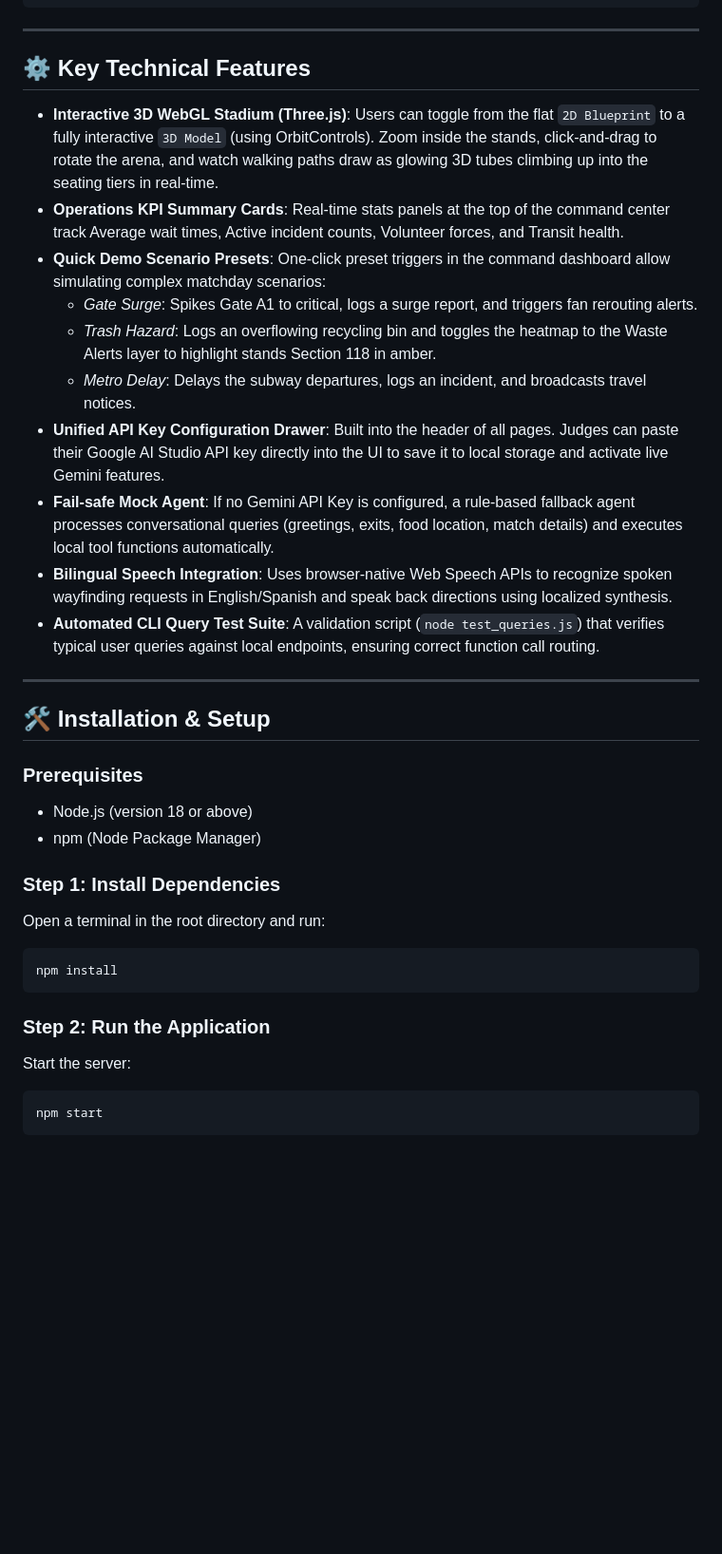
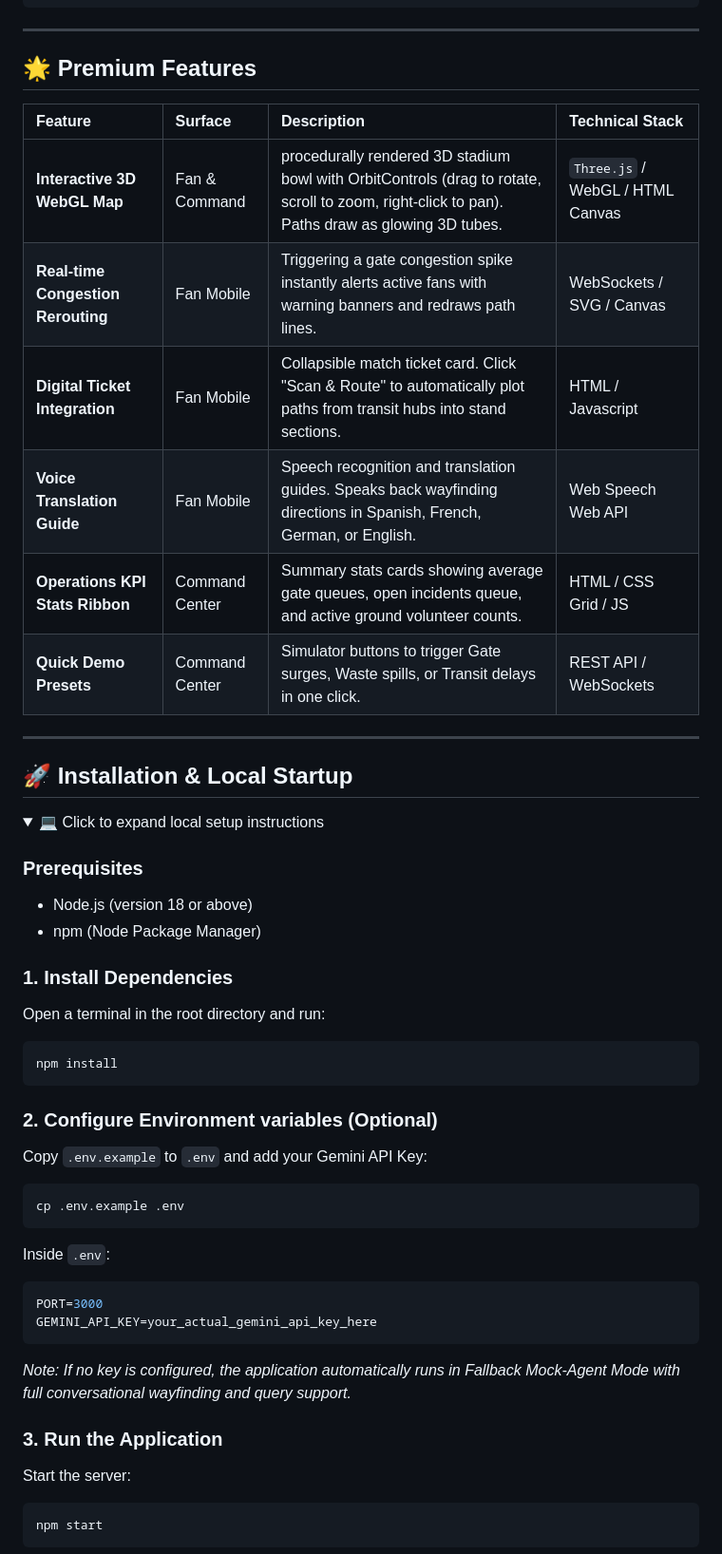
Before and after one commit to kalp-cg/nexus26, a Markdown page: README.md, the part around one of its changes. Shown at 95% size. Rendered like a GitHub page; folded sections open; blank space fills up the shorter version.

Commit message:
Updated README.md with interactive collapsible sections and Mermaid architecture diagram

````diff
--- a/README.md
+++ b/README.md
@@ -40,34 +64,47 @@ nexus26/
 
 ---
 
-## ⚙️ Key Technical Features
+## 🌟 Premium Features
 
-- **Interactive 3D WebGL Stadium (Three.js)**: Users can toggle from the flat `2D Blueprint` to a fully interactive `3D Model` (using OrbitControls). Zoom inside the stands, click-and-drag to rotate the arena, and watch walking paths draw as glowing 3D tubes climbing up into the seating tiers in real-time.
-- **Operations KPI Summary Cards**: Real-time stats panels at the top of the command center track Average wait times, Active incident counts, Volunteer forces, and Transit health.
-- **Quick Demo Scenario Presets**: One-click preset triggers in the command dashboard allow simulating complex matchday scenarios:
-  - *Gate Surge*: Spikes Gate A1 to critical, logs a surge report, and triggers fan rerouting alerts.
-  - *Trash Hazard*: Logs an overflowing recycling bin and toggles the heatmap to the Waste Alerts layer to highlight stands Section 118 in amber.
-  - *Metro Delay*: Delays the subway departures, logs an incident, and broadcasts travel notices.
-- **Unified API Key Configuration Drawer**: Built into the header of all pages. Judges can paste their Google AI Studio API key directly into the UI to save it to local storage and activate live Gemini features.
-- **Fail-safe Mock Agent**: If no Gemini API Key is configured, a rule-based fallback agent processes conversational queries (greetings, exits, food location, match details) and executes local tool functions automatically.
-- **Bilingual Speech Integration**: Uses browser-native Web Speech APIs to recognize spoken wayfinding requests in English/Spanish and speak back directions using localized synthesis.
-- **Automated CLI Query Test Suite**: A validation script (`node test_queries.js`) that verifies typical user queries against local endpoints, ensuring correct function call routing.
+| Feature | Surface | Description | Technical Stack |
+| :--- | :--- | :--- | :--- |
+| **Interactive 3D WebGL Map** | Fan & Command | procedurally rendered 3D stadium bowl with OrbitControls (drag to rotate, scroll to zoom, right-click to pan). Paths draw as glowing 3D tubes. | `Three.js` / WebGL / HTML Canvas |
+| **Real-time Congestion Rerouting** | Fan Mobile | Triggering a gate congestion spike instantly alerts active fans with warning banners and redraws path lines. | WebSockets / SVG / Canvas |
+| **Digital Ticket Integration** | Fan Mobile | Collapsible match ticket card. Click "Scan & Route" to automatically plot paths from transit hubs into stand sections. | HTML / Javascript |
+| **Voice Translation Guide** | Fan Mobile | Speech recognition and translation guides. Speaks back wayfinding directions in Spanish, French, German, or English. | Web Speech Web API |
+| **Operations KPI Stats Ribbon** | Command Center | Summary stats cards showing average gate queues, open incidents queue, and active ground volunteer counts. | HTML / CSS Grid / JS |
+| **Quick Demo Presets** | Command Center | Simulator buttons to trigger Gate surges, Waste spills, or Transit delays in one click. | REST API / WebSockets |
 
 ---
 
-## 🛠️ Installation & Setup
+## 🚀 Installation & Local Startup
+
+<details>
+<summary>💻 Click to expand local setup instructions</summary>
 
 ### Prerequisites
 - Node.js (version 18 or above)
 - npm (Node Package Manager)
 
-### Step 1: Install Dependencies
+### 1. Install Dependencies
 Open a terminal in the root directory and run:
 ```bash
 npm install
 ```
 
-### Step 2: Run the Application
+### 2. Configure Environment variables (Optional)
+Copy `.env.example` to `.env` and add your Gemini API Key:
+```bash
+cp .env.example .env
+```
+Inside `.env`:
+```env
+PORT=3000
+GEMINI_API_KEY=your_actual_gemini_api_key_here
+```
+*Note: If no key is configured, the application automatically runs in Fallback Mock-Agent Mode with full conversational wayfinding and query support.*
+
+### 3. Run the Application
 Start the server:
 ```bash
 npm start
````
Also changed, not shown: other parts of README.md (+82 -47 lines).
